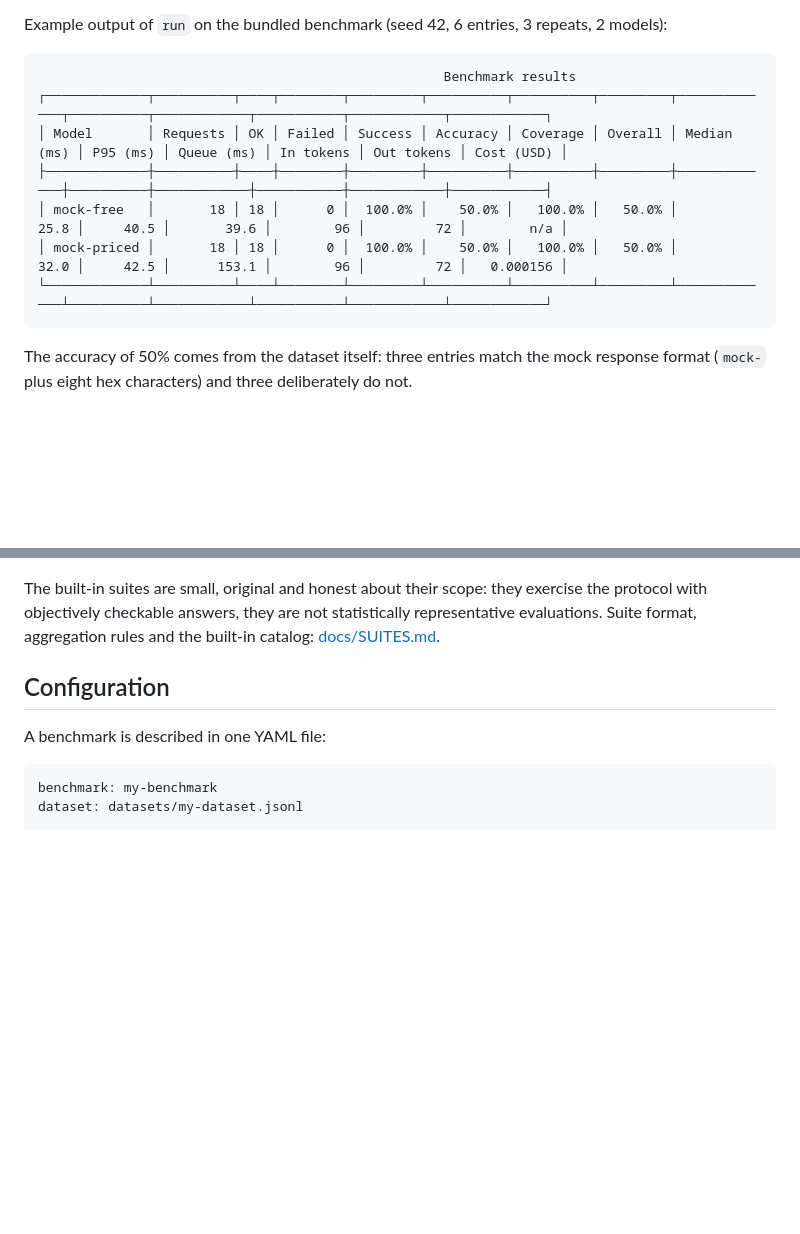
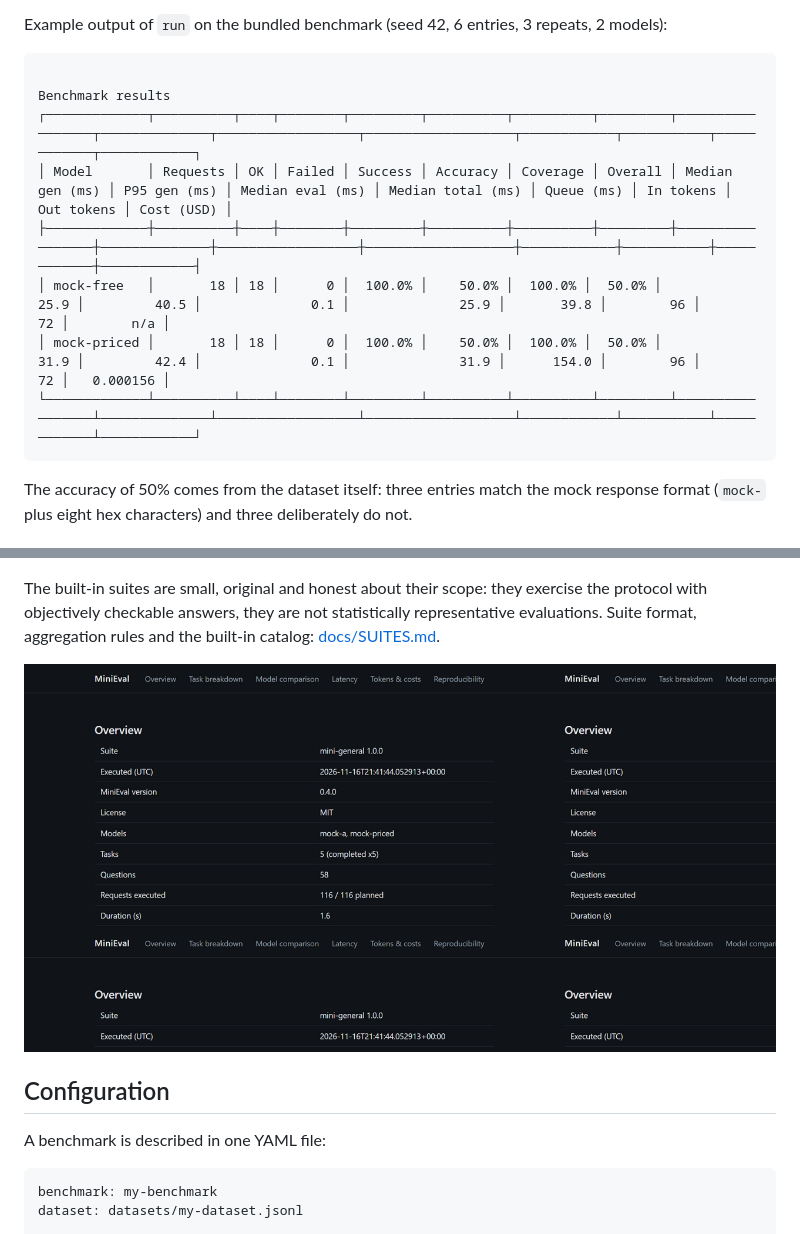
Before and after one commit to OmegaMc1331/minieval-bench, a Markdown page: README.md, 2 parts joined by grey strips. GitHub-like rendering; pictures changed too: docs/screenshots/suite-report.png (added); blank space fills up the shorter version.

Commit message:
docs: refresh run example, add suite report screenshot
The run example table now shows the separated generation, evaluation and
total latency columns of the current output, taken from a real run of the
bundled example; a real browser capture of the suite report illustrates
the suite walkthrough.

````diff
--- a/README.md
+++ b/README.md
@@ -78,13 +78,13 @@ uv run minieval-bench report --input results/
 Example output of `run` on the bundled benchmark (seed 42, 6 entries, 3 repeats, 2 models):
 
 ```text
-                                                    Benchmark results
-┌─────────────┬──────────┬────┬────────┬─────────┬──────────┬──────────┬─────────┬─────────────┬──────────┬────────────┬───────────┬────────────┬────────────┐
-│ Model       │ Requests │ OK │ Failed │ Success │ Accuracy │ Coverage │ Overall │ Median (ms) │ P95 (ms) │ Queue (ms) │ In tokens │ Out tokens │ Cost (USD) │
-├─────────────┼──────────┼────┼────────┼─────────┼──────────┼──────────┼─────────┼─────────────┼──────────┼────────────┼───────────┼────────────┼────────────┤
-│ mock-free   │       18 │ 18 │      0 │  100.0% │    50.0% │   100.0% │   50.0% │        25.8 │     40.5 │       39.6 │        96 │         72 │        n/a │
-│ mock-priced │       18 │ 18 │      0 │  100.0% │    50.0% │   100.0% │   50.0% │        32.0 │     42.5 │      153.1 │        96 │         72 │   0.000156 │
-└─────────────┴──────────┴────┴────────┴─────────┴──────────┴──────────┴─────────┴─────────────┴──────────┴────────────┴───────────┴────────────┴────────────┘
+                                                                                              Benchmark results
+┌─────────────┬──────────┬────┬────────┬─────────┬──────────┬──────────┬─────────┬─────────────────┬──────────────┬──────────────────┬───────────────────┬────────────┬───────────┬────────────┬────────────┐
+│ Model       │ Requests │ OK │ Failed │ Success │ Accuracy │ Coverage │ Overall │ Median gen (ms) │ P95 gen (ms) │ Median eval (ms) │ Median total (ms) │ Queue (ms) │ In tokens │ Out tokens │ Cost (USD) │
+├─────────────┼──────────┼────┼────────┼─────────┼──────────┼──────────┼─────────┼─────────────────┼──────────────┼──────────────────┼───────────────────┼────────────┼───────────┼────────────┼────────────┤
+│ mock-free   │       18 │ 18 │      0 │  100.0% │    50.0% │  100.0% │  50.0% │            25.9 │         40.5 │              0.1 │              25.9 │       39.8 │        96 │         72 │        n/a │
+│ mock-priced │       18 │ 18 │      0 │  100.0% │    50.0% │  100.0% │  50.0% │            31.9 │         42.4 │              0.1 │              31.9 │      154.0 │        96 │         72 │   0.000156 │
+└─────────────┴──────────┴────┴────────┴─────────┴──────────┴──────────┴─────────┴─────────────────┴──────────────┴──────────────────┴───────────────────┴────────────┴───────────┴────────────┴────────────┘
 ```
 
 The accuracy of 50% comes from the dataset itself: three entries match the mock response format (`mock-` plus eight hex characters) and three deliberately do not.
@@ -143,6 +143,8 @@ The built-in suites are small, original and honest about their scope: they
 exercise the protocol with objectively checkable answers, they are not
 statistically representative evaluations. Suite format, aggregation rules and
 the built-in catalog: [docs/SUITES.md](docs/SUITES.md).
+
+![Suite report](docs/screenshots/suite-report.png)
 
 ## Configuration
 
````
